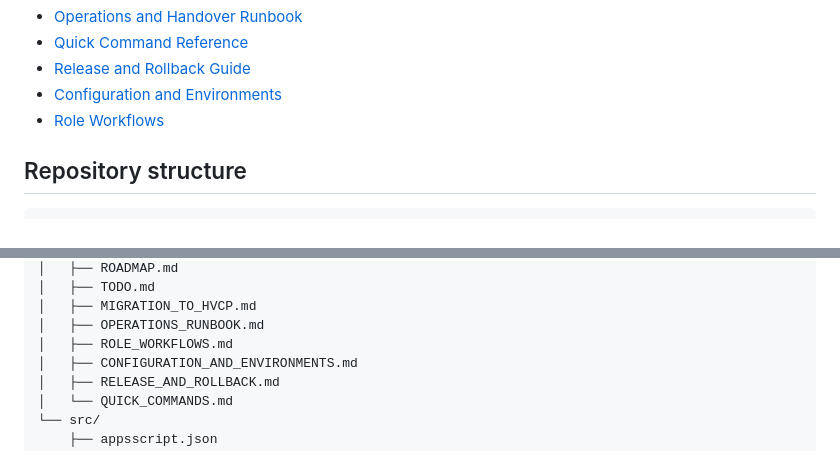
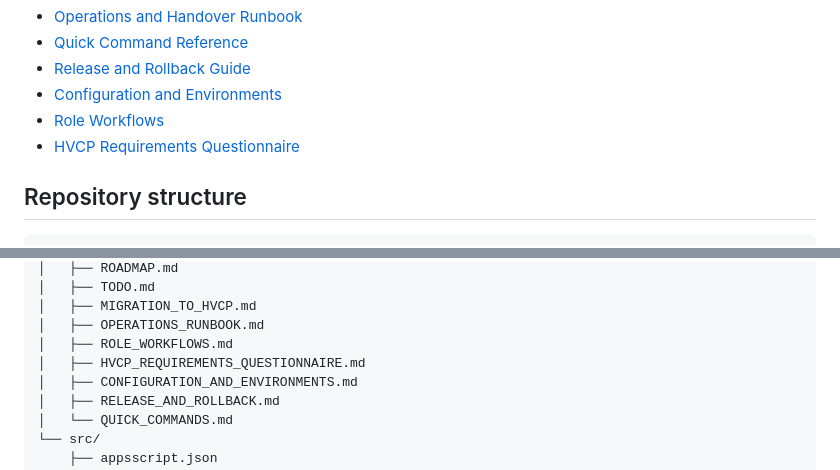
Before and after one commit to gilmour59/cacao_coffee_db, a Markdown page: README.md, 2 parts joined by grey strips. GitHub-like rendering.

Commit message:
Link HVCP requirements questionnaire from README

```diff
--- a/README.md
+++ b/README.md
@@ -77,6 +77,7 @@ See:
 - [Release and Rollback Guide](docs/RELEASE_AND_ROLLBACK.md)
 - [Configuration and Environments](docs/CONFIGURATION_AND_ENVIRONMENTS.md)
 - [Role Workflows](docs/ROLE_WORKFLOWS.md)
+- [HVCP Requirements Questionnaire](docs/HVCP_REQUIREMENTS_QUESTIONNAIRE.md)
 
 ## Repository structure
 
@@ -98,6 +99,7 @@ See:
 │   ├── MIGRATION_TO_HVCP.md
 │   ├── OPERATIONS_RUNBOOK.md
 │   ├── ROLE_WORKFLOWS.md
+│   ├── HVCP_REQUIREMENTS_QUESTIONNAIRE.md
 │   ├── CONFIGURATION_AND_ENVIRONMENTS.md
 │   ├── RELEASE_AND_ROLLBACK.md
 │   └── QUICK_COMMANDS.md
```
